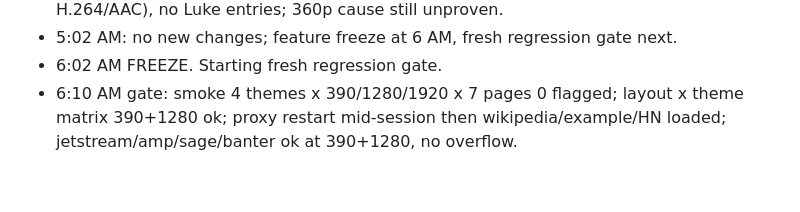
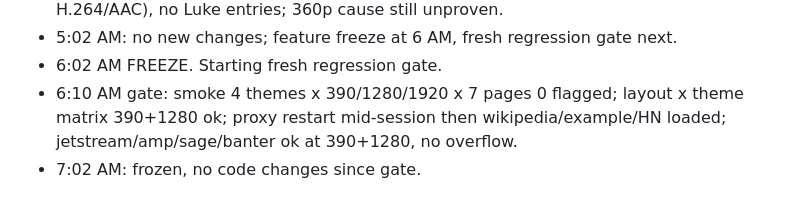
Before and after one commit to GoatTech-42/ramjet, a Markdown page: PROGRESS.md, the part around the change. GitHub-like rendering.

Commit message:
progress

```diff
--- a/PROGRESS.md
+++ b/PROGRESS.md
@@ -903,3 +903,4 @@ Hub layouts (list, home-screen grid, desktop+dock with status widgets) via rj-la
 - 5:02 AM: no new changes; feature freeze at 6 AM, fresh regression gate next.
 - 6:02 AM FREEZE. Starting fresh regression gate.
 - 6:10 AM gate: smoke 4 themes x 390/1280/1920 x 7 pages 0 flagged; layout x theme matrix 390+1280 ok; proxy restart mid-session then wikipedia/example/HN loaded; jetstream/amp/sage/banter ok at 390+1280, no overflow.
+- 7:02 AM: frozen, no code changes since gate.
```
